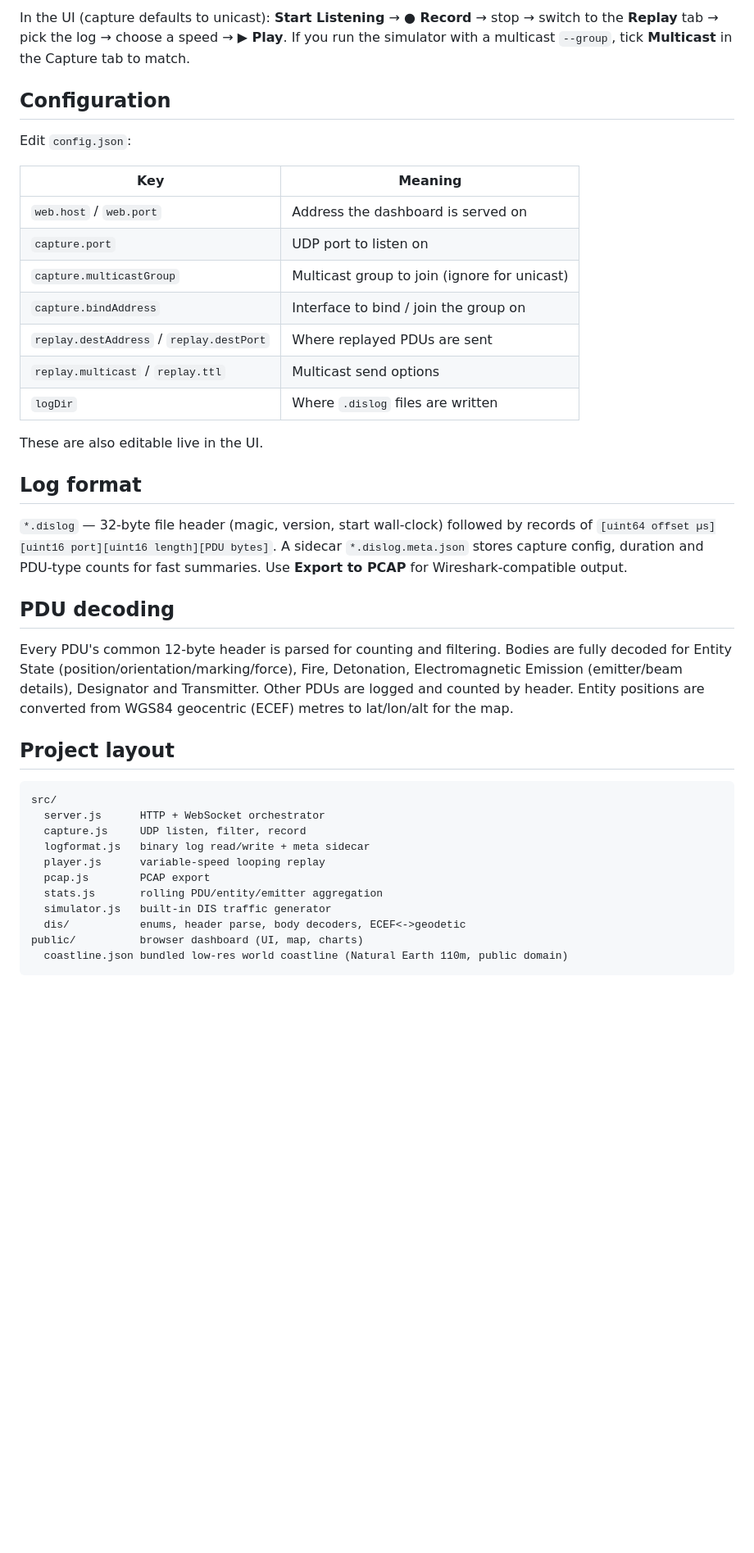
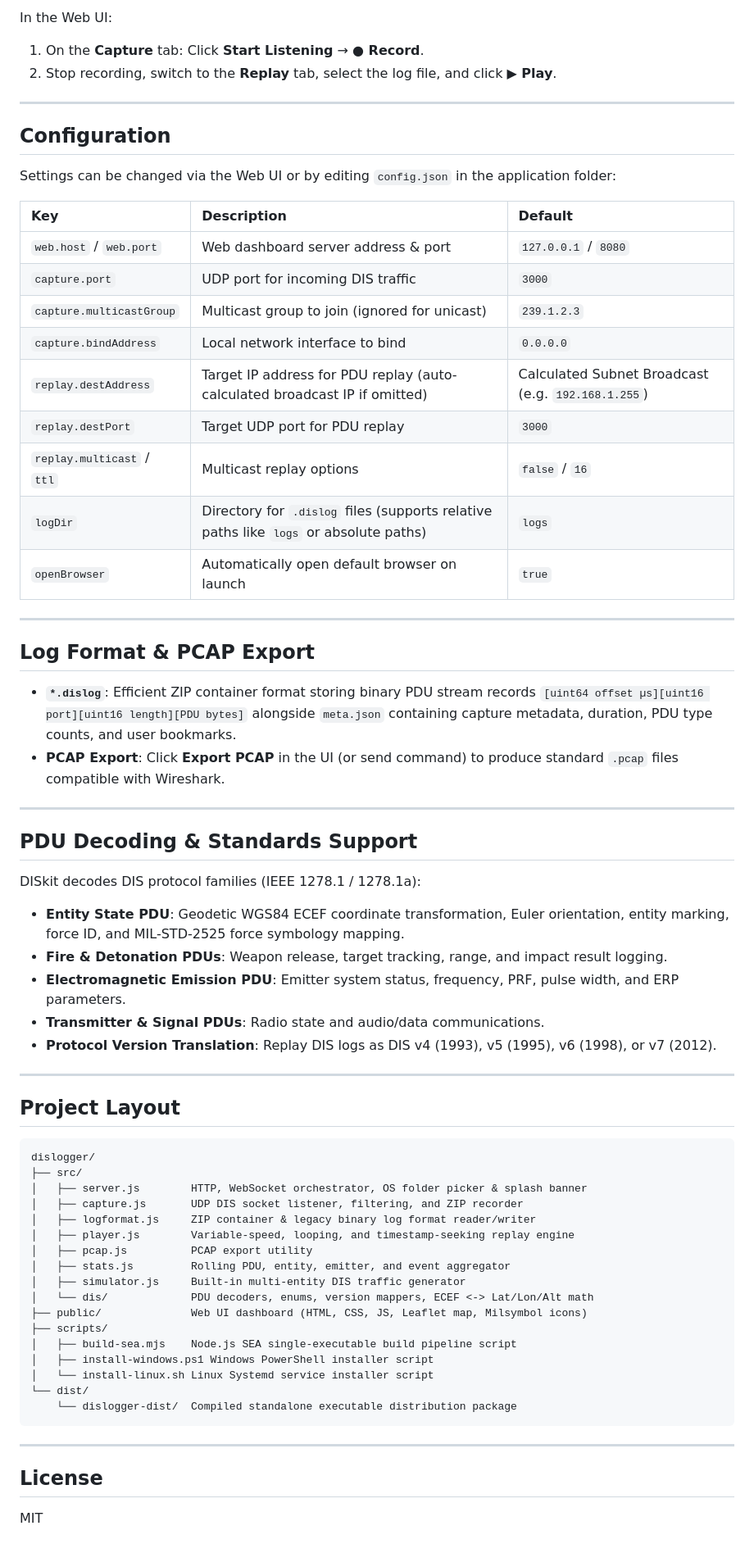
Before and after one commit to shprice/DISkit, a Markdown page: README.md, the part around one of its changes. Shown at 82% size. Drawn GitHub-style; blank space fills up the shorter version.

Commit message:
updated README.md
update installation guide etc.

````diff
--- a/README.md
+++ b/README.md
@@ -41,53 +81,71 @@ node src/simulator.js --count 12 --hz 20 --group 239.1.2.3 --port 3000   # multi
 ```
 
-In the UI (capture defaults to unicast): **Start Listening** → **● Record** →
-stop → switch to the **Replay** tab → pick the log → choose a speed → **▶ Play**.
-If you run the simulator with a multicast `--group`, tick **Multicast** in the
-Capture tab to match.
+In the Web UI:
+1. On the **Capture** tab: Click **Start Listening** → **● Record**.
+2. Stop recording, switch to the **Replay** tab, select the log file, and click **▶ Play**.
+
+---
 
 ## Configuration
 
-Edit `config.json`:
+Settings can be changed via the Web UI or by editing `config.json` in the application folder:
 
-| Key | Meaning |
-| --- | --- |
-| `web.host` / `web.port` | Address the dashboard is served on |
-| `capture.port` | UDP port to listen on |
-| `capture.multicastGroup` | Multicast group to join (ignore for unicast) |
-| `capture.bindAddress` | Interface to bind / join the group on |
-| `replay.destAddress` / `replay.destPort` | Where replayed PDUs are sent |
-| `replay.multicast` / `replay.ttl` | Multicast send options |
-| `logDir` | Where `.dislog` files are written |
+| Key | Description | Default |
+| :--- | :--- | :--- |
+| `web.host` / `web.port` | Web dashboard server address & port | `127.0.0.1` / `8080` |
+| `capture.port` | UDP port for incoming DIS traffic | `3000` |
+| `capture.multicastGroup` | Multicast group to join (ignored for unicast) | `239.1.2.3` |
+| `capture.bindAddress` | Local network interface to bind | `0.0.0.0` |
+| `replay.destAddress` | Target IP address for PDU replay (auto-calculated broadcast IP if omitted) | Calculated Subnet Broadcast (e.g. `192.168.1.255`) |
+| `replay.destPort` | Target UDP port for PDU replay | `3000` |
+| `replay.multicast` / `ttl` | Multicast replay options | `false` / `16` |
+| `logDir` | Directory for `.dislog` files (supports relative paths like `logs` or absolute paths) | `logs` |
+| `openBrowser` | Automatically open default browser on launch | `true` |
 
-These are also editable live in the UI.
+---
 
-## Log format
+## Log Format & PCAP Export
 
-`*.dislog` — 32-byte file header (magic, version, start wall-clock) followed by
-records of `[uint64 offset µs][uint16 port][uint16 length][PDU bytes]`. A
-sidecar `*.dislog.meta.json` stores capture config, duration and PDU-type counts
-for fast summaries. Use **Export to PCAP** for Wireshark-compatible output.
+- **`*.dislog`**: Efficient ZIP container format storing binary PDU stream records `[uint64 offset µs][uint16 port][uint16 length][PDU bytes]` alongside `meta.json` containing capture metadata, duration, PDU type counts, and user bookmarks.
+- **PCAP Export**: Click **Export PCAP** in the UI (or send command) to produce standard `.pcap` files compatible with Wireshark.
 
-## PDU decoding
+---
 
-Every PDU's common 12-byte header is parsed for counting and filtering. Bodies
-are fully decoded for Entity State (position/orientation/marking/force),
-Fire, Detonation, Electromagnetic Emission (emitter/beam details), Designator
-and Transmitter. Other PDUs are logged and counted by header. Entity positions
-are converted from WGS84 geocentric (ECEF) metres to lat/lon/alt for the map.
+## PDU Decoding & Standards Support
 
-## Project layout
+DISkit decodes DIS protocol families (IEEE 1278.1 / 1278.1a):
+- **Entity State PDU**: Geodetic WGS84 ECEF coordinate transformation, Euler orientation, entity marking, force ID, and MIL-STD-2525 force symbology mapping.
+- **Fire & Detonation PDUs**: Weapon release, target tracking, range, and impact result logging.
+- **Electromagnetic Emission PDU**: Emitter system status, frequency, PRF, pulse width, and ERP parameters.
+- **Transmitter & Signal PDUs**: Radio state and audio/data communications.
+- **Protocol Version Translation**: Replay DIS logs as DIS v4 (1993), v5 (1995), v6 (1998), or v7 (2012).
+
+---
+
+## Project Layout
 
 ```
-src/
-  server.js      HTTP + WebSocket orchestrator
-  capture.js     UDP listen, filter, record
-  logformat.js   binary log read/write + meta sidecar
-  player.js      variable-speed looping replay
-  pcap.js        PCAP export
-  stats.js       rolling PDU/entity/emitter aggregation
-  simulator.js   built-in DIS traffic generator
-  dis/           enums, header parse, body decoders, ECEF<->geodetic
-public/          browser dashboard (UI, map, charts)
-  coastline.json bundled low-res world coastline (Natural Earth 110m, public domain)
+dislogger/
+├── src/
+│   ├── server.js        HTTP, WebSocket orchestrator, OS folder picker & splash banner
+│   ├── capture.js       UDP DIS socket listener, filtering, and ZIP recorder
+│   ├── logformat.js     ZIP container & legacy binary log format reader/writer
+│   ├── player.js        Variable-speed, looping, and timestamp-seeking replay engine
+│   ├── pcap.js          PCAP export utility
+│   ├── stats.js         Rolling PDU, entity, emitter, and event aggregator
+│   ├── simulator.js     Built-in multi-entity DIS traffic generator
+│   └── dis/             PDU decoders, enums, version mappers, ECEF <-> Lat/Lon/Alt math
+├── public/              Web UI dashboard (HTML, CSS, JS, Leaflet map, Milsymbol icons)
+├── scripts/
+│   ├── build-sea.mjs    Node.js SEA single-executable build pipeline script
+│   ├── install-windows.ps1 Windows PowerShell installer script
+│   └── install-linux.sh Linux Systemd service installer script
+└── dist/
+    └── dislogger-dist/  Compiled standalone executable distribution package
 ```
+
+---
+
+## License
+
+MIT
````
Also changed, not shown: other parts of README.md (+63 -23 lines).
